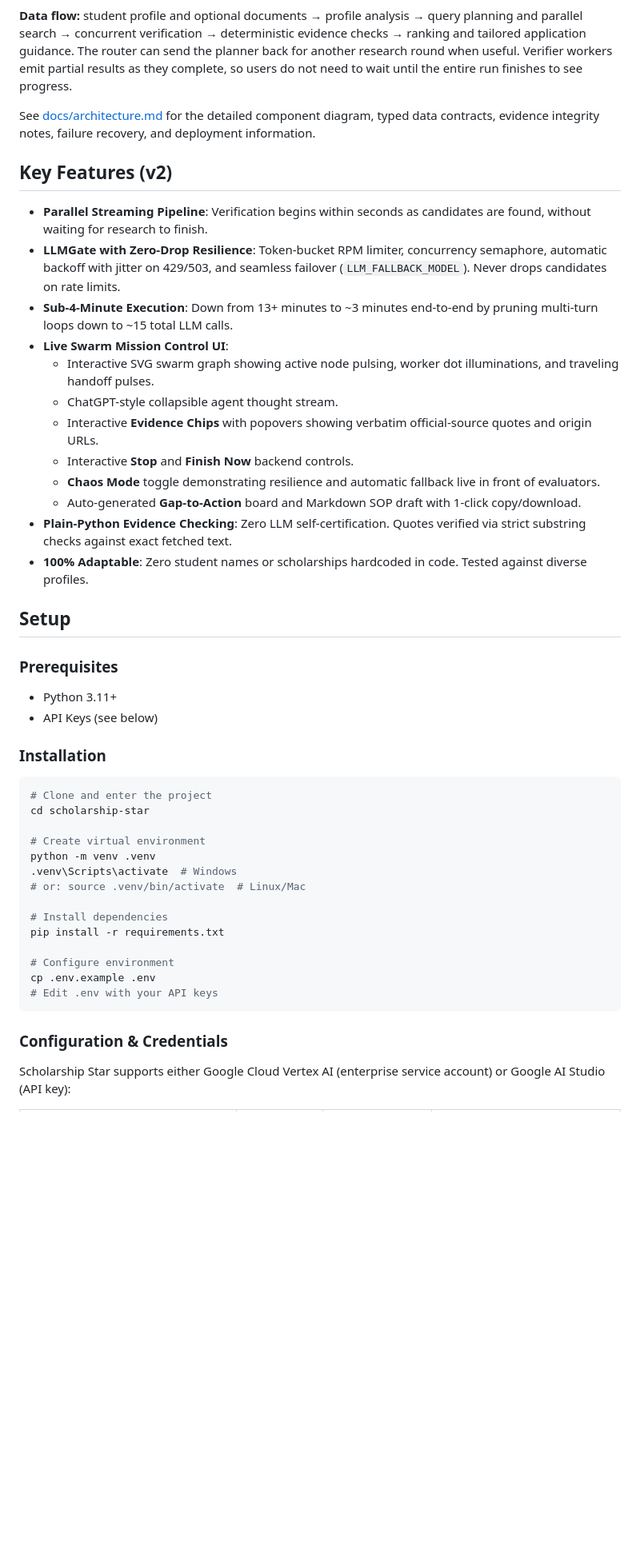
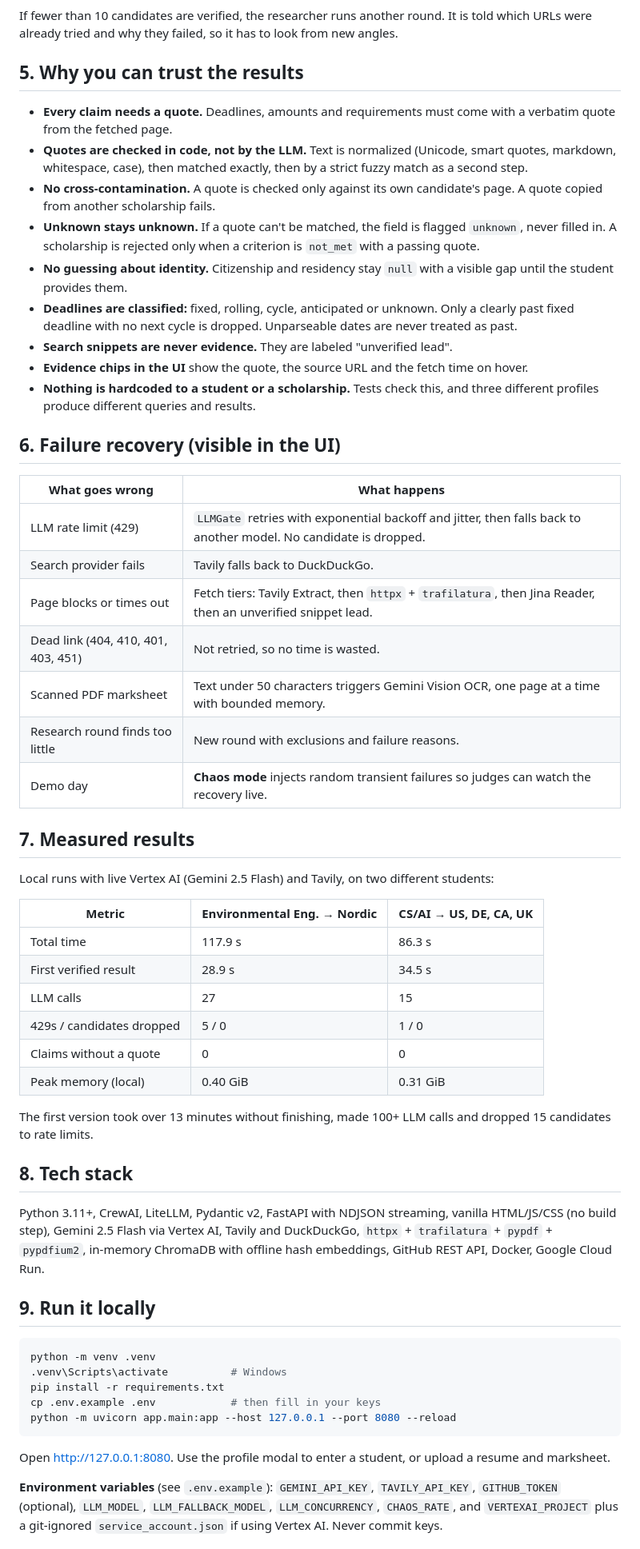
Before and after one commit to Svamsi2006/scholarship, a Markdown page: README.md, the part around one of its changes. Shown at 80% size. GitHub-like rendering; blank space fills up the shorter version.

````diff
--- a/README.md
+++ b/README.md
@@ -89,50 +63,61 @@ flowchart TB
 ```
 
-**Data flow:** student profile and optional documents → profile analysis → query planning and parallel search → concurrent verification → deterministic evidence checks → ranking and tailored application guidance. The router can send the planner back for another research round when useful. Verifier workers emit partial results as they complete, so users do not need to wait until the entire run finishes to see progress.
+If fewer than 10 candidates are verified, the researcher runs another round. It is told which URLs were already tried and why they failed, so it has to look from new angles.
 
-See [docs/architecture.md](docs/architecture.md) for the detailed component diagram, typed data contracts, evidence integrity notes, failure recovery, and deployment information.
+## 5. Why you can trust the results
 
-## Key Features (v2)
+- **Every claim needs a quote.** Deadlines, amounts and requirements must come with a verbatim quote from the fetched page.
+- **Quotes are checked in code, not by the LLM.** Text is normalized (Unicode, smart quotes, markdown, whitespace, case), then matched exactly, then by a strict fuzzy match as a second step.
+- **No cross-contamination.** A quote is checked only against its own candidate's page. A quote copied from another scholarship fails.
+- **Unknown stays unknown.** If a quote can't be matched, the field is flagged `unknown`, never filled in. A scholarship is rejected only when a criterion is `not_met` with a passing quote.
+- **No guessing about identity.** Citizenship and residency stay `null` with a visible gap until the student provides them.
+- **Deadlines are classified:** fixed, rolling, cycle, anticipated or unknown. Only a clearly past fixed deadline with no next cycle is dropped. Unparseable dates are never treated as past.
+- **Search snippets are never evidence.** They are labeled "unverified lead".
+- **Evidence chips in the UI** show the quote, the source URL and the fetch time on hover.
+- **Nothing is hardcoded to a student or a scholarship.** Tests check this, and three different profiles produce different queries and results.
 
-- **Parallel Streaming Pipeline**: Verification begins within seconds as candidates are found, without waiting for research to finish.
-- **LLMGate with Zero-Drop Resilience**: Token-bucket RPM limiter, concurrency semaphore, automatic backoff with jitter on 429/503, and seamless failover (`LLM_FALLBACK_MODEL`). Never drops candidates on rate limits.
-- **Sub-4-Minute Execution**: Down from 13+ minutes to ~3 minutes end-to-end by pruning multi-turn loops down to ~15 total LLM calls.
-- **Live Swarm Mission Control UI**:
-  - Interactive SVG swarm graph showing active node pulsing, worker dot illuminations, and traveling handoff pulses.
-  - ChatGPT-style collapsible agent thought stream.
-  - Interactive **Evidence Chips** with popovers showing verbatim official-source quotes and origin URLs.
-  - Interactive **Stop** and **Finish Now** backend controls.
-  - **Chaos Mode** toggle demonstrating resilience and automatic fallback live in front of evaluators.
-  - Auto-generated **Gap-to-Action** board and Markdown SOP draft with 1-click copy/download.
-- **Plain-Python Evidence Checking**: Zero LLM self-certification. Quotes verified via strict substring checks against exact fetched text.
-- **100% Adaptable**: Zero student names or scholarships hardcoded in code. Tested against diverse profiles.
+## 6. Failure recovery (visible in the UI)
 
-## Setup
+| What goes wrong | What happens |
+| --- | --- |
+| LLM rate limit (429) | `LLMGate` retries with exponential backoff and jitter, then falls back to another model. No candidate is dropped. |
+| Search provider fails | Tavily falls back to DuckDuckGo. |
+| Page blocks or times out | Fetch tiers: Tavily Extract, then `httpx` + `trafilatura`, then Jina Reader, then an unverified snippet lead. |
+| Dead link (404, 410, 401, 403, 451) | Not retried, so no time is wasted. |
+| Scanned PDF marksheet | Text under 50 characters triggers Gemini Vision OCR, one page at a time with bounded memory. |
+| Research round finds too little | New round with exclusions and failure reasons. |
+| Demo day | **Chaos mode** injects random transient failures so judges can watch the recovery live. |
 
-### Prerequisites
-- Python 3.11+
-- API Keys (see below)
+## 7. Measured results
 
-### Installation
+Local runs with live Vertex AI (Gemini 2.5 Flash) and Tavily, on two different students:
+
+| Metric | Environmental Eng. → Nordic | CS/AI → US, DE, CA, UK |
+| --- | --- | --- |
+| Total time | 117.9 s | 86.3 s |
+| First verified result | 28.9 s | 34.5 s |
+| LLM calls | 27 | 15 |
+| 429s / candidates dropped | 5 / 0 | 1 / 0 |
+| Claims without a quote | 0 | 0 |
+| Peak memory (local) | 0.40 GiB | 0.31 GiB |
+
+The first version took over 13 minutes without finishing, made 100+ LLM calls and dropped 15 candidates to rate limits.
+
+## 8. Tech stack
+
+Python 3.11+, CrewAI, LiteLLM, Pydantic v2, FastAPI with NDJSON streaming, vanilla HTML/JS/CSS (no build step), Gemini 2.5 Flash via Vertex AI, Tavily and DuckDuckGo, `httpx` + `trafilatura` + `pypdf` + `pypdfium2`, in-memory ChromaDB with offline hash embeddings, GitHub REST API, Docker, Google Cloud Run.
+
+## 9. Run it locally
 
 ```bash
-# Clone and enter the project
-cd scholarship-star
-
-# Create virtual environment
 python -m venv .venv
-.venv\Scripts\activate  # Windows
-# or: source .venv/bin/activate  # Linux/Mac
-
-# Install dependencies
+.venv\Scripts\activate          # Windows
 pip install -r requirements.txt
-
-# Configure environment
-cp .env.example .env
-# Edit .env with your API keys
+cp .env.example .env            # then fill in your keys
+python -m uvicorn app.main:app --host 127.0.0.1 --port 8080 --reload
 ```
 
-### Configuration & Credentials
+Open http://127.0.0.1:8080. Use the profile modal to enter a student, or upload a resume and marksheet.
 
-Scholarship Star supports either Google Cloud Vertex AI (enterprise service account) or Google AI Studio (API key):
+**Environment variables** (see `.env.example`): `GEMINI_API_KEY`, `TAVILY_API_KEY`, `GITHUB_TOKEN` (optional), `LLM_MODEL`, `LLM_FALLBACK_MODEL`, `LLM_CONCURRENCY`, `CHAOS_RATE`, and `VERTEXAI_PROJECT` plus a git-ignored `service_account.json` if using Vertex AI. Never commit keys.
 
````
Also changed, not shown: other parts of README.md (+80 -140 lines).
